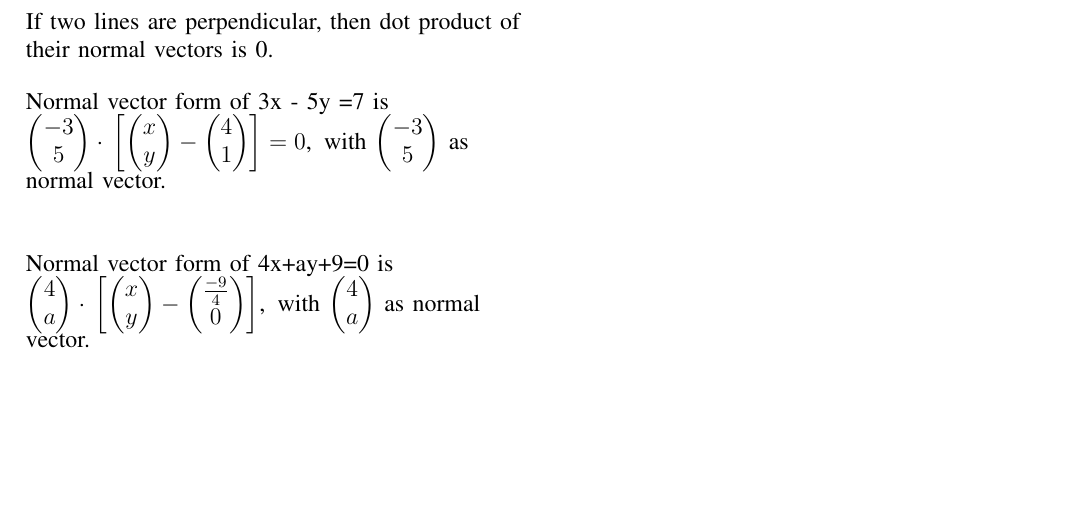
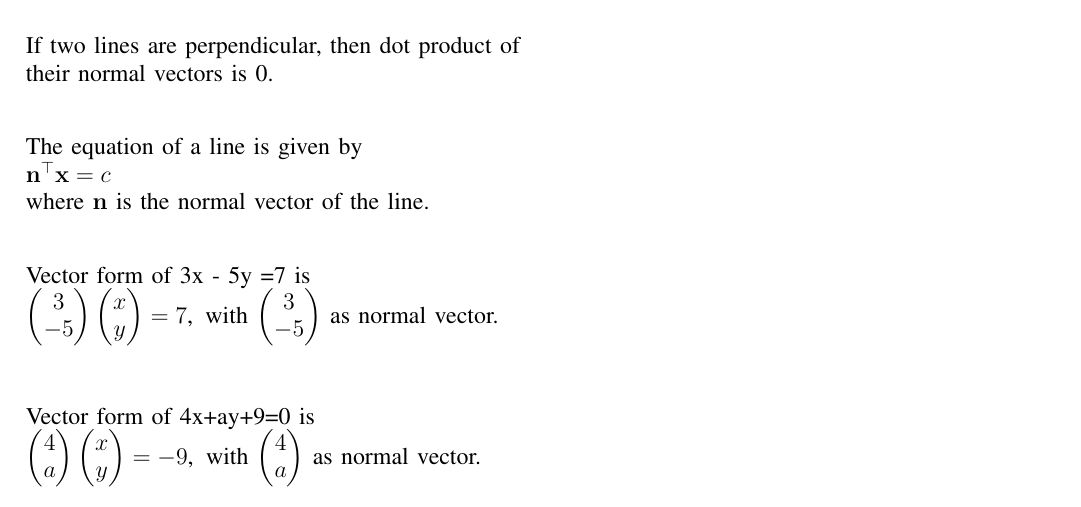
Before and after one commit to Rutheeshreddy/AI1110, a LaTeX problem sheet (Assignment-1/4b.tex): part of the page, cut so that both start at the same text, the shorter picture padded with empty space. The pictures show the PDF file Assignment-1/4b.pdf that the author committed with the source.

Commit message:
Add files via upload

```diff
--- a/Assignment-1/4b.tex
+++ b/Assignment-1/4b.tex
@@ -173,15 +173,21 @@ another, find the value of a.
 
 \subsection*{\textbf{Solution}}
 If two lines are perpendicular, then dot product of their normal vectors is 0.
-\bigskip
+\newline
 
- Normal vector form of 3x - 5y =7 is \\ $\myvec{-3\\5}\cdot\sbrak{\myvec{x\\y} - \myvec{4\\1}} = 0$,\, with $\myvec{-3\\5}$ as normal vector.
+The equation of a line  is given by
+  \newline
+ $   \vec{n}^{\top}\vec{x} = c $ \\
+		where $\vec{n}$ is the normal vector of the line.
+	\newline
+
+ Vector form of 3x - 5y =7 is \\ $\myvec{3\\-5}\myvec{x\\y} = 7$,\, with $\myvec{3\\-5}$ as normal vector.
  \newline \newline
 
 
- Normal vector form of 4x+ay+9=0 is  \\ $\myvec{4\\a}\cdot\sbrak{\myvec{x\\y} - \myvec{\frac{-9}{4}\\0}}$,\, with $\myvec{4\\a}$ as normal vector.
-  \newline
+ Vector form of 4x+ay+9=0 is  \\ $\myvec{4\\a}\myvec{x\\y} =-9$,\, with $\myvec{4\\a}$ as normal vector.
+\newline
 
-   As  \,\,  $\myvec{-3\\5}$.$\myvec{4\\a}$= 0
-   \newline
+   As  \,\,  $\myvec{3\\-5}$.$\myvec{4\\a}$= 0
+   \newline \newline
 
```
Also changed, not shown: Assignment-1/4b.pdf, Assignment-1/4b.tex (2 more changed lines).
